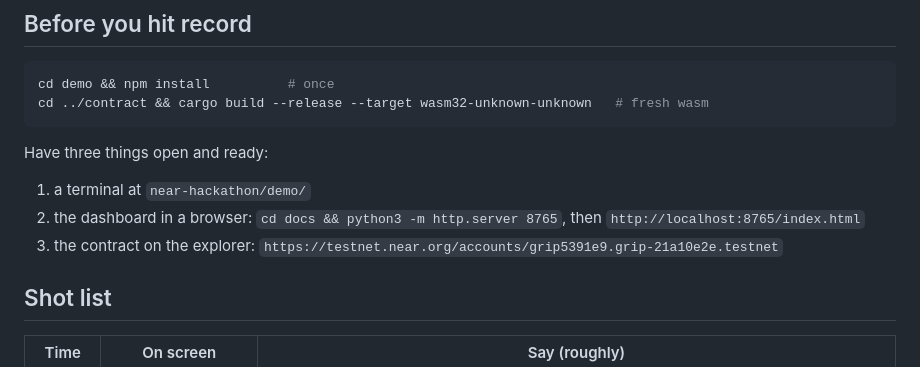
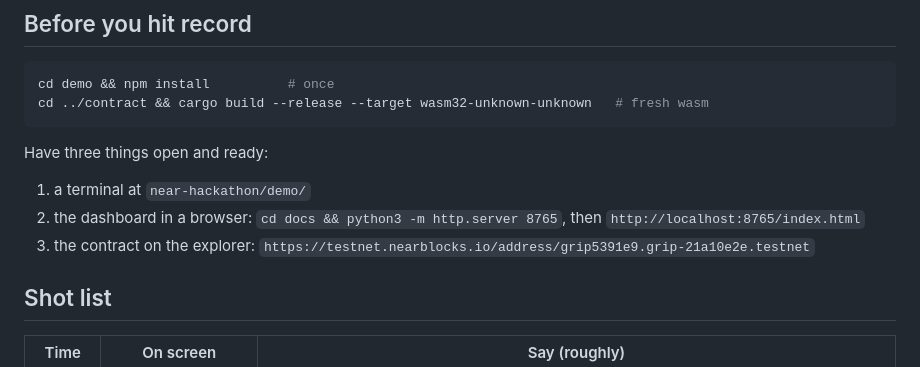
Before and after one commit to farhanqaz/grip-memecoin, a Markdown page: DEMO.md, the part around the change. Rendered like a GitHub page.

```diff
--- a/DEMO.md
+++ b/DEMO.md
@@ -15,7 +15,7 @@ Have three things open and ready:
 1. a terminal at `near-hackathon/demo/`
 2. the dashboard in a browser: `cd docs && python3 -m http.server 8765`,
    then `http://localhost:8765/index.html`
-3. the contract on the explorer: `https://testnet.near.org/accounts/grip5391e9.grip-21a10e2e.testnet`
+3. the contract on the explorer: `https://testnet.nearblocks.io/address/grip5391e9.grip-21a10e2e.testnet`
 
 ## Shot list
 
```
Also changed, not shown: README.md (+20 -7 lines), SUBMISSION.md (added, +77 -0 lines), docs/chart.png, docs/dashboard.png, docs/logo-preview.png (added), 4 other files.
